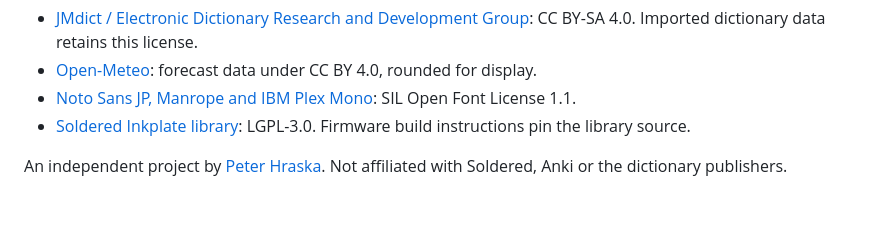
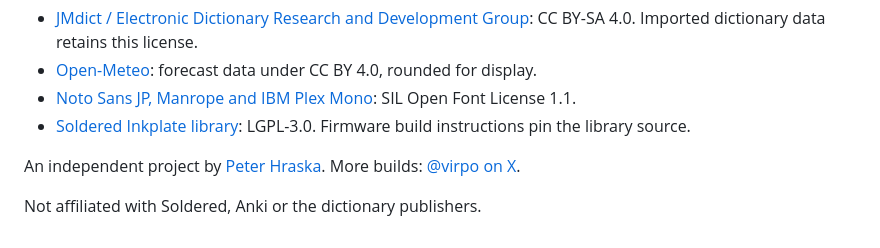
Before and after one commit to virpo/enkiplate, a Markdown page: README.md, the part around the change. Rendered like a GitHub page; blank space fills up the shorter version.

Commit message:
docs: link project author on X

```diff
--- a/README.md
+++ b/README.md
@@ -143,4 +143,6 @@ Original application code, documentation, photograph and material artwork are av
 - [Noto Sans JP, Manrope and IBM Plex Mono](enki/assets/production/README.md): SIL Open Font License 1.1.
 - [Soldered Inkplate library](https://github.com/SolderedElectronics/Inkplate-Arduino-library): LGPL-3.0. Firmware build instructions pin the library source.
 
-An independent project by [Peter Hraska](https://github.com/virpo). Not affiliated with Soldered, Anki or the dictionary publishers.
+An independent project by [Peter Hraska](https://github.com/virpo). More builds: [@virpo on X](https://x.com/virpo).
+
+Not affiliated with Soldered, Anki or the dictionary publishers.
```
